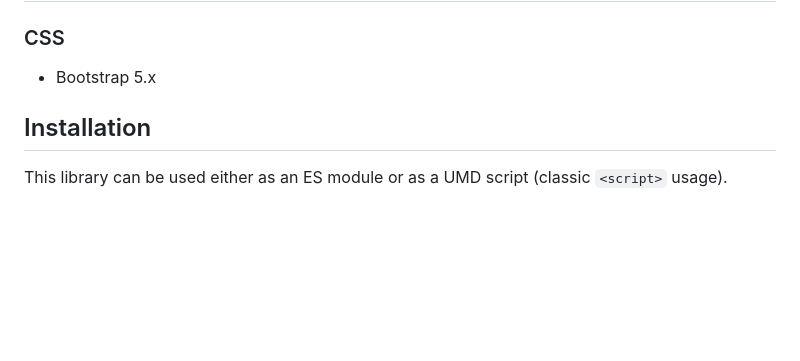
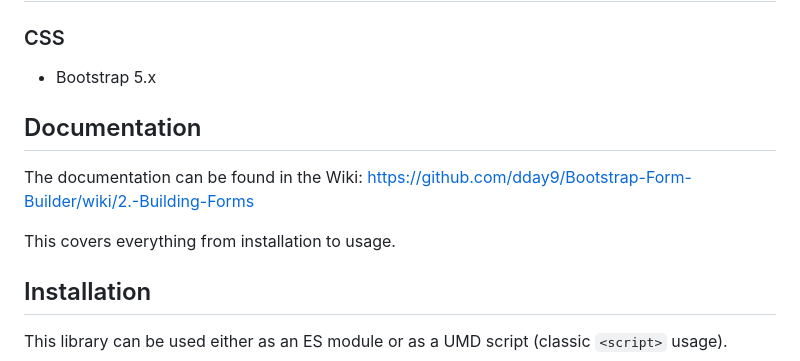
Before and after one commit to dday9/Bootstrap-Form-Builder, a Markdown page: README.md, the part around the change. Drawn GitHub-style; blank space fills up the shorter version.

```diff
--- a/README.md
+++ b/README.md
@@ -14,6 +14,12 @@ A simple solution for creating Bootstrap forms on the fly.
 ### CSS
 
  - Bootstrap 5.x
+
+## Documentation
+
+The documentation can be found in the Wiki: https://github.com/dday9/Bootstrap-Form-Builder/wiki/2.-Building-Forms
+
+This covers everything from installation to usage.
 
 ## Installation
 
```
